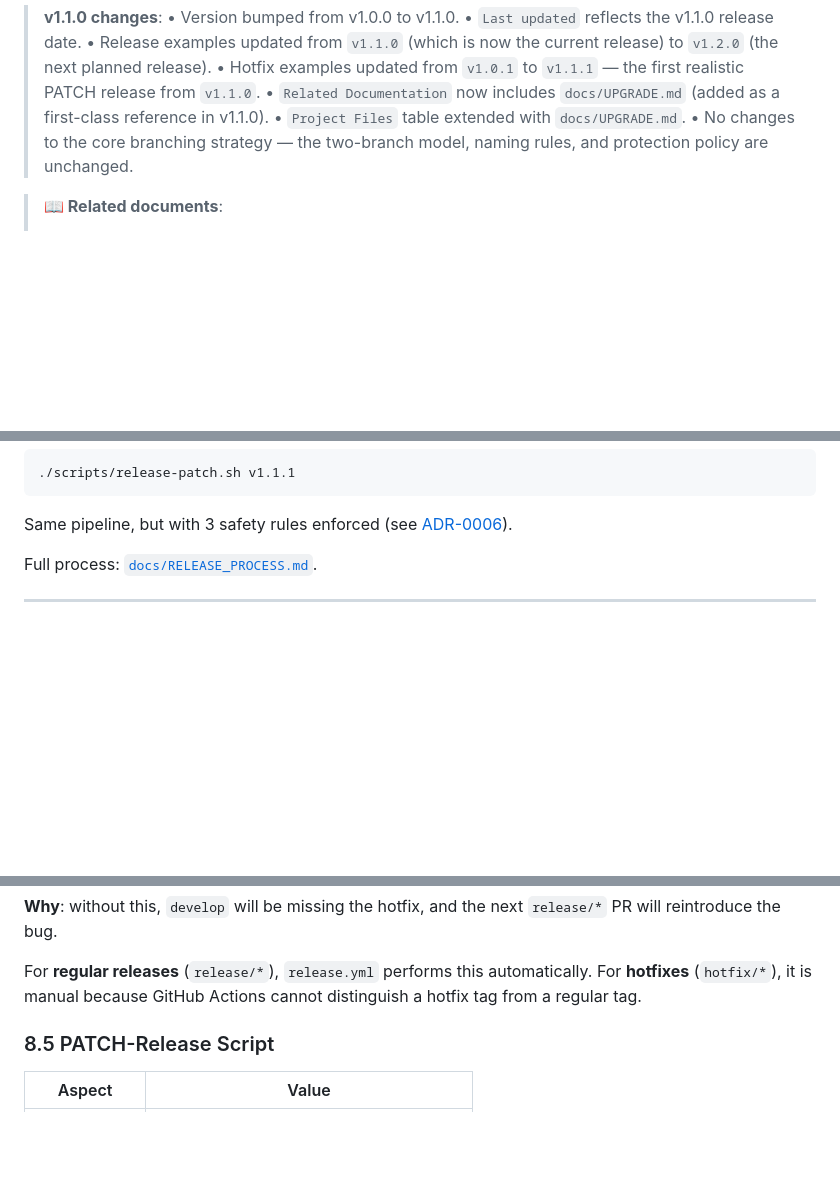
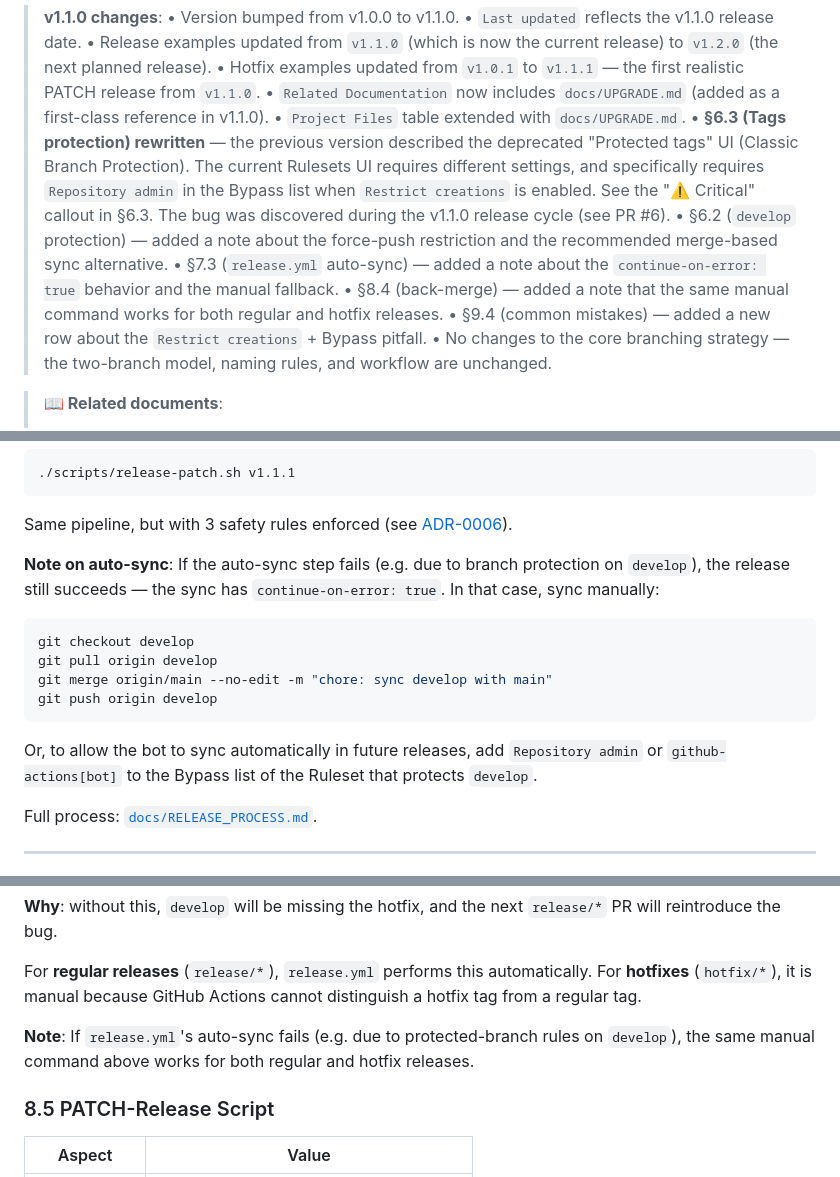
Before and after one commit to gasciljh/dnscrypt-proxy-webui, a Markdown page: docs/BRANCHING.md, 3 parts joined by grey strips. Rendered like a GitHub page; blank space fills up the shorter version.

````diff
--- a/docs/BRANCHING.md
+++ b/docs/BRANCHING.md
@@ -18,8 +18,26 @@ conventions, merge rules, and protection policies.
 >   • `Related Documentation` now includes `docs/UPGRADE.md`
 >     (added as a first-class reference in v1.1.0).
 >   • `Project Files` table extended with `docs/UPGRADE.md`.
+>   • **§6.3 (Tags protection) rewritten** — the previous version
+>     described the deprecated "Protected tags" UI (Classic
+>     Branch Protection). The current Rulesets UI requires
+>     different settings, and specifically requires
+>     `Repository admin` in the Bypass list when
+>     `Restrict creations` is enabled. See the "⚠️ Critical"
+>     callout in §6.3. The bug was discovered during the
+>     v1.1.0 release cycle (see PR #6).
+>   • §6.2 (`develop` protection) — added a note about the
+>     force-push restriction and the recommended merge-based
+>     sync alternative.
+>   • §7.3 (`release.yml` auto-sync) — added a note about the
+>     `continue-on-error: true` behavior and the manual
+>     fallback.
+>   • §8.4 (back-merge) — added a note that the same manual
+>     command works for both regular and hotfix releases.
+>   • §9.4 (common mistakes) — added a new row about the
+>     `Restrict creations` + Bypass pitfall.
 >   • No changes to the core branching strategy — the two-branch
->     model, naming rules, and protection policy are unchanged.
+>     model, naming rules, and workflow are unchanged.
 
 > **📖 Related documents**:
 > - Release process → [`docs/RELEASE_PROCESS.md`](RELEASE_PROCESS.md)
@@ -577,6 +652,21 @@ For PATCH releases:
 
 Same pipeline, but with 3 safety rules enforced (see
 [ADR-0006](adr/0006-rename-hotfix-to-release-patch.md)).
+
+**Note on auto-sync**: If the auto-sync step fails (e.g. due to
+branch protection on `develop`), the release still succeeds — the
+sync has `continue-on-error: true`. In that case, sync manually:
+
+```bash
+git checkout develop
+git pull origin develop
+git merge origin/main --no-edit -m "chore: sync develop with main"
+git push origin develop
+```
+
+Or, to allow the bot to sync automatically in future releases, add
+`Repository admin` or `github-actions[bot]` to the Bypass list of
+the Ruleset that protects `develop`.
 
 Full process: [`docs/RELEASE_PROCESS.md`](RELEASE_PROCESS.md).
 
@@ -669,6 +759,10 @@ next `release/*` PR will reintroduce the bug.
 For **regular releases** (`release/*`), `release.yml` performs this
 automatically. For **hotfixes** (`hotfix/*`), it is manual because
 GitHub Actions cannot distinguish a hotfix tag from a regular tag.
+
+**Note**: If `release.yml`'s auto-sync fails (e.g. due to
+protected-branch rules on `develop`), the same manual command
+above works for both regular and hotfix releases.
 
 ### 8.5 PATCH-Release Script
 
````
Also changed, not shown: other parts of docs/BRANCHING.md (+65 -5 lines).
